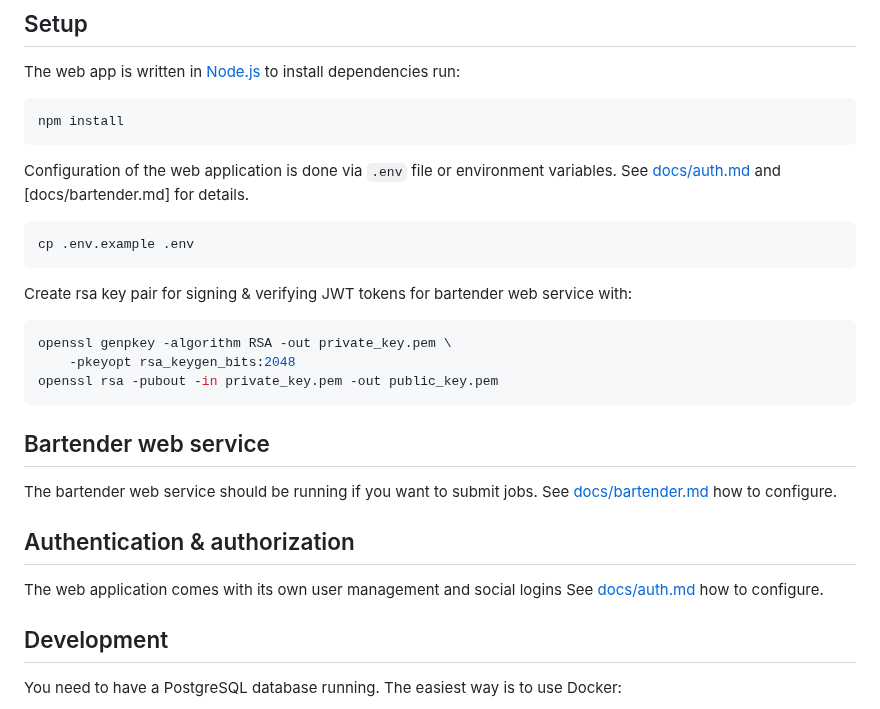
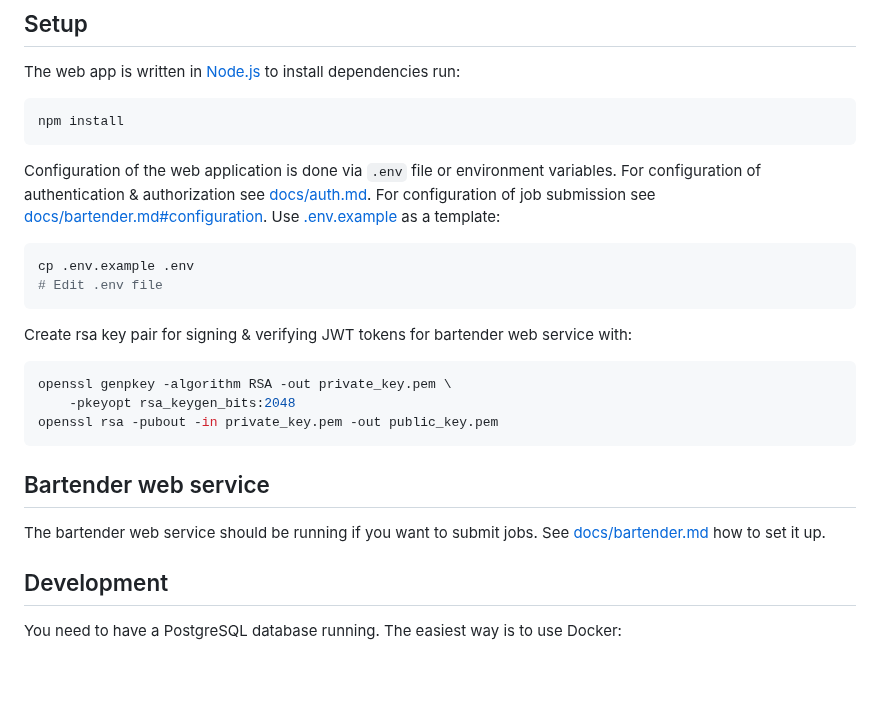
Before and after one commit to i-VRESSE/haddock3-webapp, a Markdown page: README.md, the part around the change. GitHub-like rendering; blank space fills up the shorter version.

````diff
--- a/README.md
+++ b/README.md
@@ -31,10 +31,13 @@ npm install
 ```
 
 Configuration of the web application is done via `.env` file or environment variables.
-See [docs/auth.md](docs/auth.md) and [docs/bartender.md] for details.
+For configuration of authentication & authorization see [docs/auth.md](docs/auth.md).
+For configuration of job submission see [docs/bartender.md#configuration](docs/bartender.md#configuration).
+Use [.env.example](../.env.example) as a template:
 
 ```shell
 cp .env.example .env
+# Edit .env file
 ```
 
 Create rsa key pair for signing & verifying JWT tokens for bartender web service with:
@@ -48,12 +51,7 @@ openssl rsa -pubout -in private_key.pem -out public_key.pem
 ## Bartender web service
 
 The bartender web service should be running if you want to submit jobs.
-See [docs/bartender.md](docs/bartender.md) how to configure.
-
-## Authentication & authorization
-
-The web application comes with its own user management and social logins
-See [docs/auth.md](docs/auth.md) how to configure.
+See [docs/bartender.md](docs/bartender.md) how to set it up.
 
 ## Development
 
````
Also changed, not shown: docs/auth.md (+3 -9 lines).
